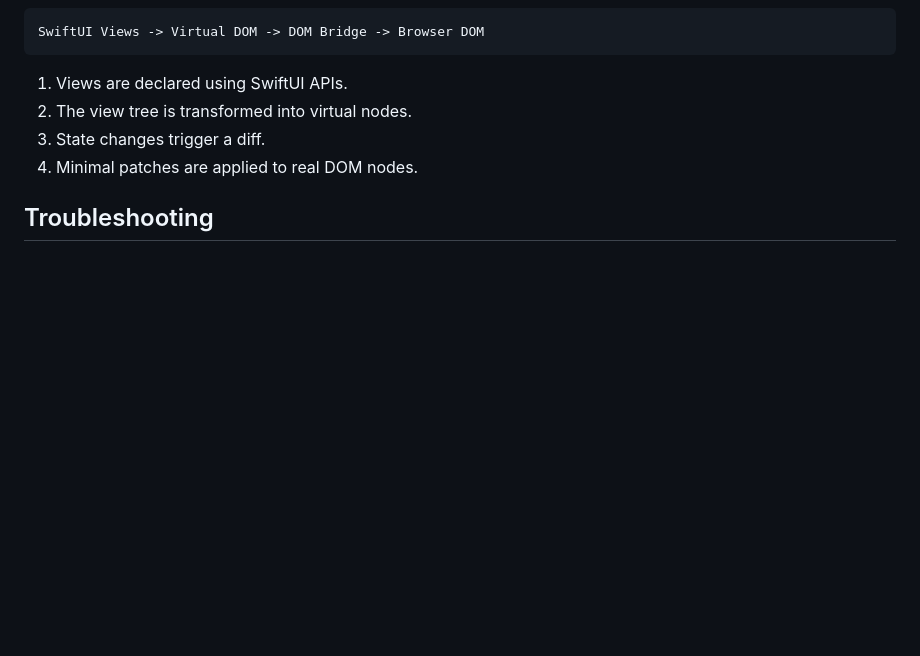
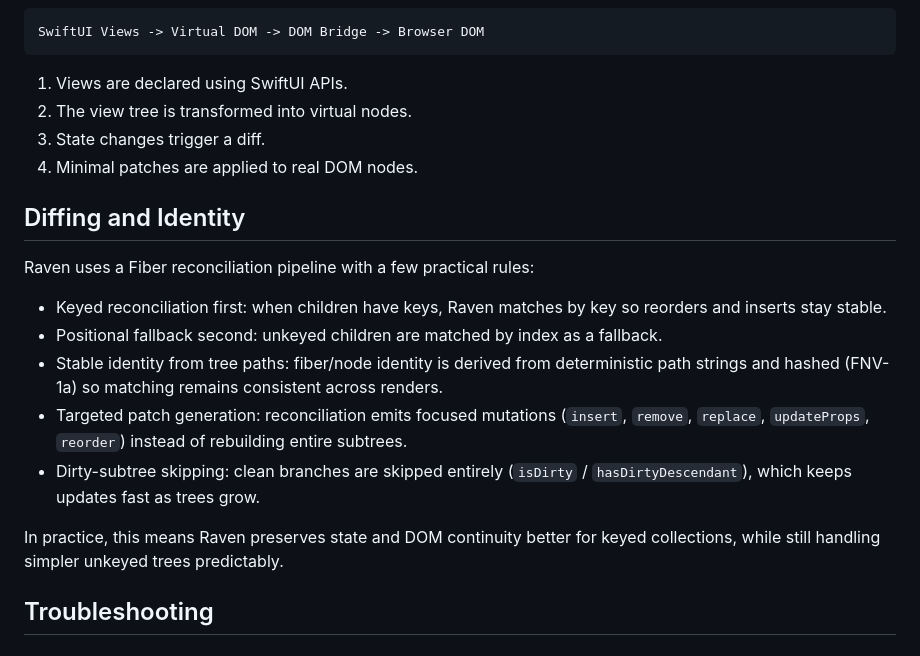
Before and after one commit to briannadoubt/Raven, a Markdown page: README.md, the part around the change. Rendered like a GitHub page; blank space fills up the shorter version.

Commit message:
docs: explain diffing and identity strategies in README

```diff
--- a/README.md
+++ b/README.md
@@ -99,6 +99,18 @@ SwiftUI Views -> Virtual DOM -> DOM Bridge -> Browser DOM
 3. State changes trigger a diff.
 4. Minimal patches are applied to real DOM nodes.
 
+## Diffing and Identity
+
+Raven uses a Fiber reconciliation pipeline with a few practical rules:
+
+- Keyed reconciliation first: when children have keys, Raven matches by key so reorders and inserts stay stable.
+- Positional fallback second: unkeyed children are matched by index as a fallback.
+- Stable identity from tree paths: fiber/node identity is derived from deterministic path strings and hashed (FNV-1a) so matching remains consistent across renders.
+- Targeted patch generation: reconciliation emits focused mutations (`insert`, `remove`, `replace`, `updateProps`, `reorder`) instead of rebuilding entire subtrees.
+- Dirty-subtree skipping: clean branches are skipped entirely (`isDirty` / `hasDirtyDescendant`), which keeps updates fast as trees grow.
+
+In practice, this means Raven preserves state and DOM continuity better for keyed collections, while still handling simpler unkeyed trees predictably.
+
 ## Troubleshooting
 
 ### `No SwiftWasm toolchain found`
```
